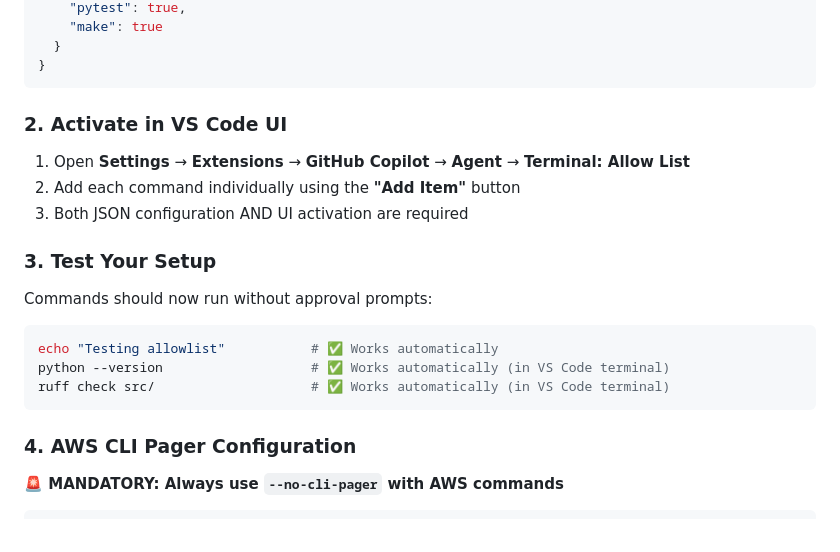
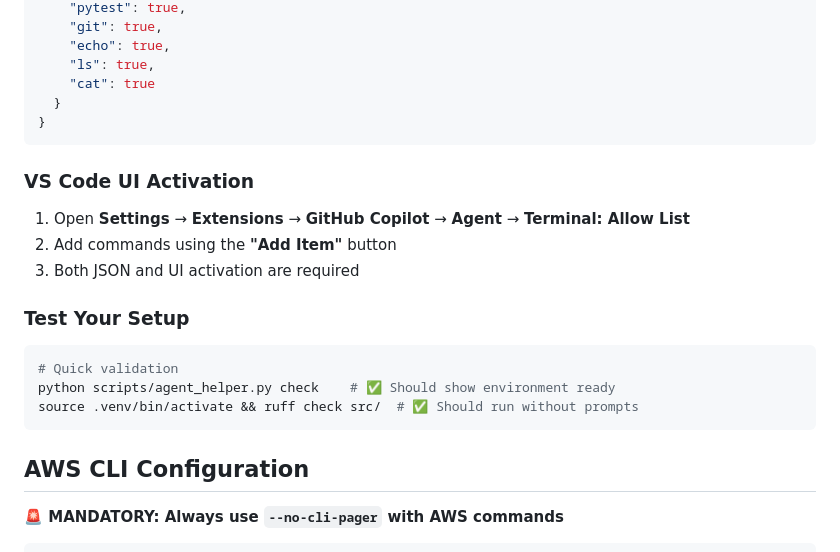
Before and after one commit to jshessen/ha-external-connector, a Markdown page: .github/copilot-instructions.md, the part around one of its changes. Drawn GitHub-style.

````diff
--- a/.github/copilot-instructions.md
+++ b/.github/copilot-instructions.md
@@ -58,26 +86,27 @@ Add this to your VS Code user settings (`~/.config/Code/User/settings.json` on L
     "pytest": true,
-    "make": true
+    "git": true,
+    "echo": true,
+    "ls": true,
+    "cat": true
   }
 }
 ```
 
-### 2. Activate in VS Code UI
+### VS Code UI Activation
 
 1. Open **Settings** → **Extensions** → **GitHub Copilot** → **Agent** → **Terminal: Allow List**
-2. Add each command individually using the **"Add Item"** button
-3. Both JSON configuration AND UI activation are required
+2. Add commands using the **"Add Item"** button
+3. Both JSON and UI activation are required
 
-### 3. Test Your Setup
-
-Commands should now run without approval prompts:
+### Test Your Setup
 
 ```bash
-echo "Testing allowlist"           # ✅ Works automatically
-python --version                   # ✅ Works automatically (in VS Code terminal)
-ruff check src/                    # ✅ Works automatically (in VS Code terminal)
+# Quick validation
+python scripts/agent_helper.py check    # ✅ Should show environment ready
+source .venv/bin/activate && ruff check src/  # ✅ Should run without prompts
 ```
 
-### 4. AWS CLI Pager Configuration
+## AWS CLI Configuration
 
 **🚨 MANDATORY: Always use `--no-cli-pager` with AWS commands**
 
````
Also changed, not shown: other parts of .github/copilot-instructions.md (+64 -36 lines).
